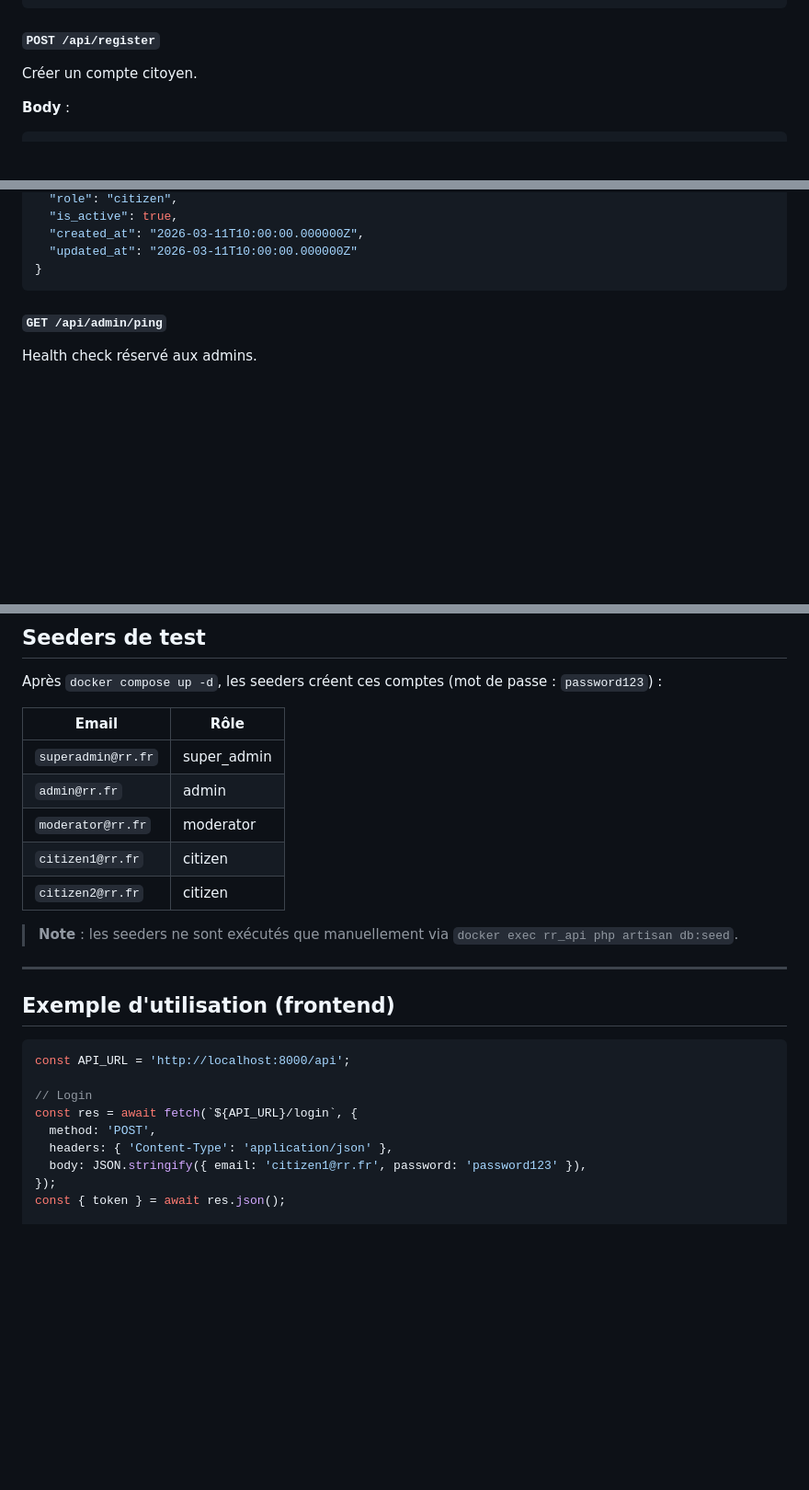
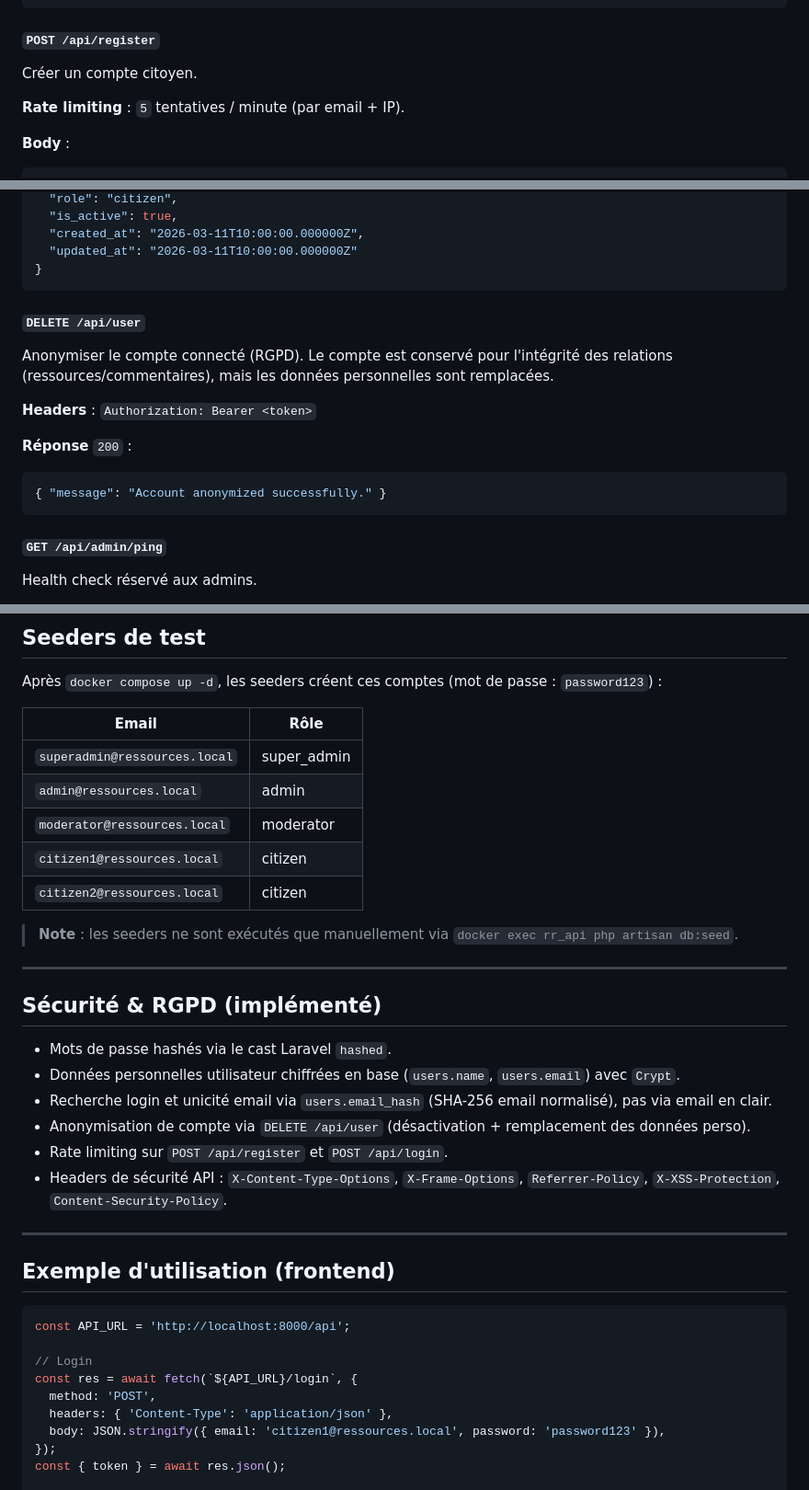
Before and after one commit to cesi-2025/grp2-ressources-relationnelles, a Markdown page: api/README.md, 3 parts joined by grey strips. Shown at 92% size. GitHub-like rendering; blank space fills up the shorter version.

Commit message:
docs(security): document rgpd and encryption measures

````diff
--- a/api/README.md
+++ b/api/README.md
@@ -66,6 +66,8 @@ Health check.
 
 Créer un compte citoyen.
 
+**Rate limiting** : `5` tentatives / minute (par email + IP).
+
 **Body** :
 ```json
 {
@@ -243,6 +247,17 @@ Récupérer l'utilisateur connecté.
   "created_at": "2026-03-11T10:00:00.000000Z",
   "updated_at": "2026-03-11T10:00:00.000000Z"
 }
+```
+
+#### `DELETE /api/user`
+
+Anonymiser le compte connecté (RGPD). Le compte est conservé pour l'intégrité des relations (ressources/commentaires), mais les données personnelles sont remplacées.
+
+**Headers** : `Authorization: Bearer <token>`
+
+**Réponse** `200` :
+```json
+{ "message": "Account anonymized successfully." }
 ```
 
 #### `GET /api/admin/ping`
@@ -612,13 +627,24 @@ Après `docker compose up -d`, les seeders créent ces comptes (mot de passe : `
 
 | Email | Rôle |
 |---|---|
-| `superadmin@rr.fr` | super_admin |
-| `admin@rr.fr` | admin |
-| `moderator@rr.fr` | moderator |
-| `citizen1@rr.fr` | citizen |
-| `citizen2@rr.fr` | citizen |
+| `superadmin@ressources.local` | super_admin |
+| `admin@ressources.local` | admin |
+| `moderator@ressources.local` | moderator |
+| `citizen1@ressources.local` | citizen |
+| `citizen2@ressources.local` | citizen |
 
 > **Note** : les seeders ne sont exécutés que manuellement via `docker exec rr_api php artisan db:seed`.
+
+---
+
+## Sécurité & RGPD (implémenté)
+
+- Mots de passe hashés via le cast Laravel `hashed`.
+- Données personnelles utilisateur chiffrées en base (`users.name`, `users.email`) avec `Crypt`.
+- Recherche login et unicité email via `users.email_hash` (SHA-256 email normalisé), pas via email en clair.
+- Anonymisation de compte via `DELETE /api/user` (désactivation + remplacement des données perso).
+- Rate limiting sur `POST /api/register` et `POST /api/login`.
+- Headers de sécurité API : `X-Content-Type-Options`, `X-Frame-Options`, `Referrer-Policy`, `X-XSS-Protection`, `Content-Security-Policy`.
 
 ---
 
@@ -631,7 +657,7 @@ const API_URL = 'http://localhost:8000/api';
 const res = await fetch(`${API_URL}/login`, {
   method: 'POST',
   headers: { 'Content-Type': 'application/json' },
-  body: JSON.stringify({ email: 'citizen1@rr.fr', password: 'password123' }),
+  body: JSON.stringify({ email: 'citizen1@ressources.local', password: 'password123' }),
 });
 const { token } = await res.json();
 
````
Also changed, not shown: other parts of api/README.md (+2 -0 lines).
